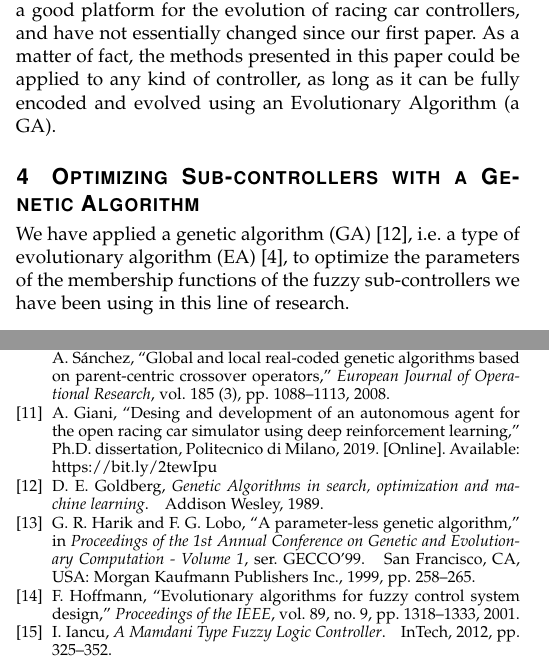
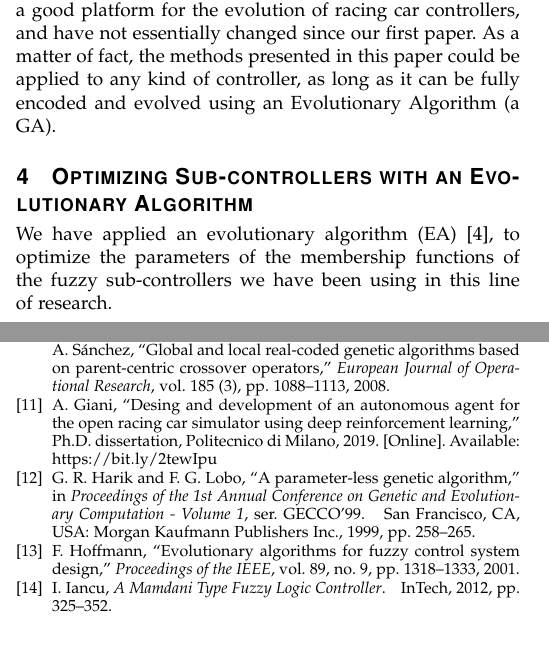
Before and after one commit to salem23/ConfofGames2019, a LaTeX paper (ToG/ToG2019.tex): two parts of the columns of pages 3 and 9 of 10, joined at a grey line, cut so that both start at the same text. Compiled offline with pdfLaTeX; a missing font is replaced by an installed copy or a similar font; a LaTeX package or settings file that is missing is left out.

Commit message:
Back to 10 pages
Thanks to the elimination of the reference to genetic algorithms. Which I had already eliminated, until it was put back there.

```diff
--- a/ToG/ToG2019.tex
+++ b/ToG/ToG2019.tex
@@ -453,10 +453,10 @@ encoded and evolved using an Evolutionary Algorithm (a GA).
 
 %%%%%%%%%%%%%%%%%%%%%%%%%%%%  OPTIMISING WITH GAS  %%%%%%%%%%%%%%%%%%%%%%%%%%%%
 
-\section{Optimizing Sub-controllers with a Genetic Algorithm}
+\section{Optimizing Sub-controllers with an Evolutionary Algorithm}
 \label{sec:ga}
 
-We have applied a genetic algorithm (GA) \cite{GAs_Goldberg89}, i.e. a type of evolutionary algorithm (EA) \cite{EAs_Back96}, to optimize the parameters of the membership functions of the fuzzy sub-controllers we have been using in this line of research.
+We have applied an evolutionary algorithm (EA) \cite{EAs_Back96}, to optimize the parameters of the membership functions of the fuzzy sub-controllers we have been using in this line of research.
 % Antonio - I put this text back as we are working with a GA (the title of the section says this), so it is clearer to say what is it. Moreover, the reference is also used in other places, so it is not removed to save space indeed.
 % In addition, there is free available space now. ;)
 % You don't way why this is a GA and not an EA, and why it's relevant
```
Also changed, not shown: ToG/ToG2019.tex (4 more changed lines).
